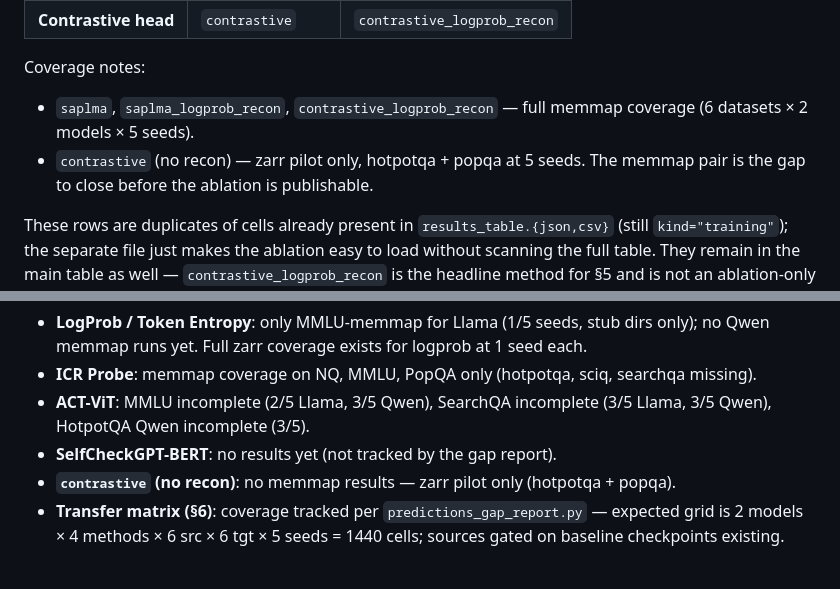
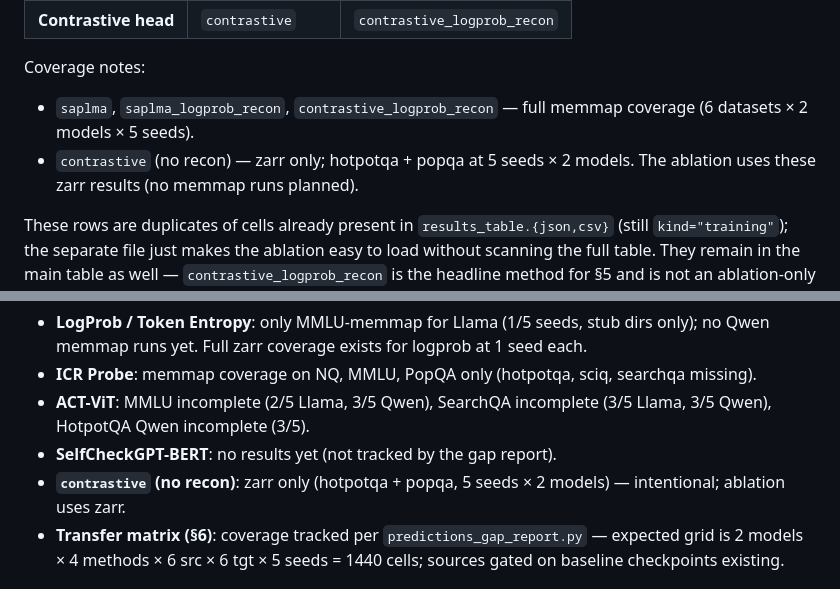
Before and after one commit to hyang0129/HalluLens, a Markdown page: results/README.md, 2 parts joined by grey strips. GitHub-like rendering.

Commit message:
docs(results): clarify contrastive (no recon) is zarr-only intentionally
Co-Authored-By: Claude Sonnet 4.6 <noreply@anthropic.com>

```diff
--- a/results/README.md
+++ b/results/README.md
@@ -26,7 +26,7 @@ When assembling paper tables or figures, filter to these two categories only. Th
 Coverage notes:
 
 - `saplma`, `saplma_logprob_recon`, `contrastive_logprob_recon` — full memmap coverage (6 datasets × 2 models × 5 seeds).
-- `contrastive` (no recon) — zarr pilot only, hotpotqa + popqa at 5 seeds. The memmap pair is the gap to close before the ablation is publishable.
+- `contrastive` (no recon) — zarr only; hotpotqa + popqa at 5 seeds × 2 models. The ablation uses these zarr results (no memmap runs planned).
 
 These rows are duplicates of cells already present in `results_table.{json,csv}` (still `kind="training"`); the separate file just makes the ablation easy to load without scanning the full table. They remain in the main table as well — `contrastive_logprob_recon` is the headline method for §5 and is not an ablation-only row.
 
@@ -46,7 +46,7 @@ Incomplete cells in the canonical numbers (asterisked in `draft_headline_table.m
 - **ICR Probe**: memmap coverage on NQ, MMLU, PopQA only (hotpotqa, sciq, searchqa missing).
 - **ACT-ViT**: MMLU incomplete (2/5 Llama, 3/5 Qwen), SearchQA incomplete (3/5 Llama, 3/5 Qwen), HotpotQA Qwen incomplete (3/5).
 - **SelfCheckGPT-BERT**: no results yet (not tracked by the gap report).
-- **`contrastive` (no recon)**: no memmap results — zarr pilot only (hotpotqa + popqa).
+- **`contrastive` (no recon)**: zarr only (hotpotqa + popqa, 5 seeds × 2 models) — intentional; ablation uses zarr.
 - **Transfer matrix (§6)**: coverage tracked per `predictions_gap_report.py` — expected grid is 2 models × 4 methods × 6 src × 6 tgt × 5 seeds = 1440 cells; sources gated on baseline checkpoints existing.
 
 ## Files
```
